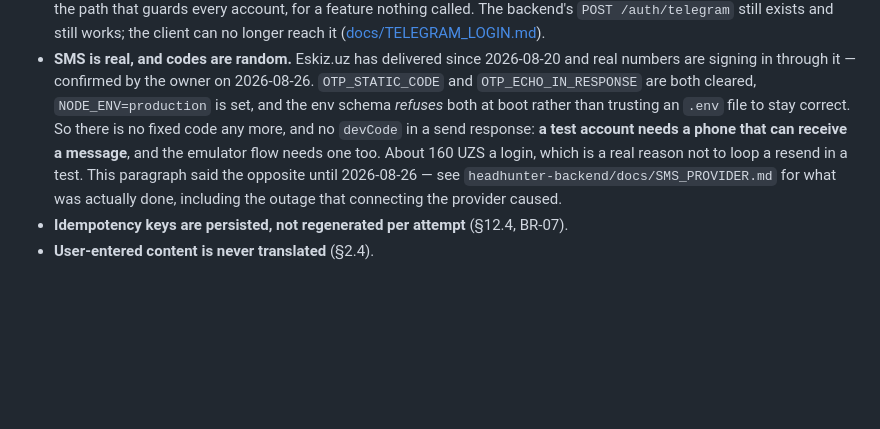
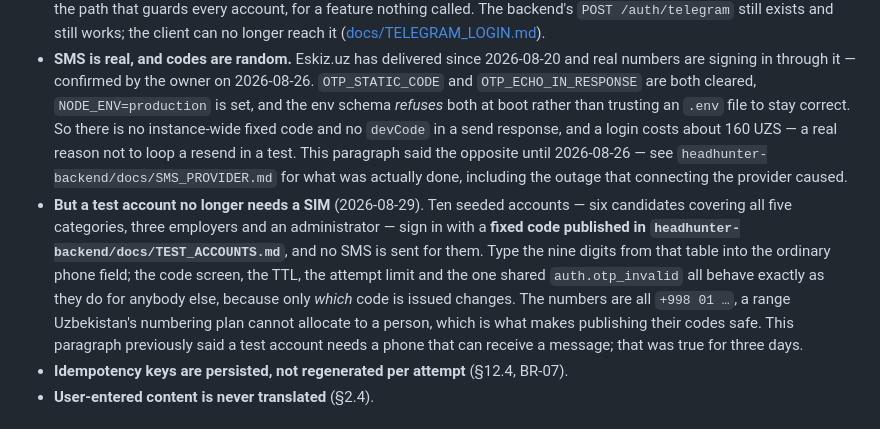
Before and after one commit to sherali-abdukakhkharov/headhunter-app, a Markdown page: CLAUDE.md, the part around the change. Rendered like a GitHub page; blank space fills up the shorter version.

Commit message:
Point testers at the seeded accounts, not at a SIM card
CLAUDE.md said a test account needs a phone that can receive a message.
That was true for three days: headhunter-backend now seeds ten accounts
with fixed codes published in docs/TEST_ACCOUNTS.md, on numbers
Uzbekistan cannot allocate to a person.

The SMS paragraph itself stays — Eskiz is still live, codes for real
numbers are still random, and a login still costs about 160 UZS. What
changed is only that a tester no longer needs one.

Co-Authored-By: Claude Opus 5 <noreply@anthropic.com>

```diff
--- a/CLAUDE.md
+++ b/CLAUDE.md
@@ -175,13 +175,23 @@ device. See `test/core/design/semantics_test.dart`.
   2026-08-20 and real numbers are signing in through it — confirmed by the owner
   on 2026-08-26. `OTP_STATIC_CODE` and `OTP_ECHO_IN_RESPONSE` are both cleared,
   `NODE_ENV=production` is set, and the env schema *refuses* both at boot rather
-  than trusting an `.env` file to stay correct. So there is no fixed code any
-  more, and no `devCode` in a send response: **a test account needs a phone that
-  can receive a message**, and the emulator flow needs one too. About 160 UZS a
-  login, which is a real reason not to loop a resend in a test.
+  than trusting an `.env` file to stay correct. So there is no instance-wide fixed
+  code and no `devCode` in a send response, and a login costs about 160 UZS —
+  a real reason not to loop a resend in a test.
   This paragraph said the opposite until 2026-08-26 — see
   `headhunter-backend/docs/SMS_PROVIDER.md` for what was actually done, including
   the outage that connecting the provider caused.
+- **But a test account no longer needs a SIM** (2026-08-29). Ten seeded accounts —
+  six candidates covering all five categories, three employers and an administrator —
+  sign in with a **fixed code published in
+  `headhunter-backend/docs/TEST_ACCOUNTS.md`**, and no SMS is sent for them. Type
+  the nine digits from that table into the ordinary phone field; the code screen,
+  the TTL, the attempt limit and the one shared `auth.otp_invalid` all behave
+  exactly as they do for anybody else, because only *which* code is issued changes.
+  The numbers are all `+998 01 …`, a range Uzbekistan's numbering plan cannot
+  allocate to a person, which is what makes publishing their codes safe. This
+  paragraph previously said a test account needs a phone that can receive a
+  message; that was true for three days.
 - **Idempotency keys are persisted, not regenerated per attempt** (§12.4, BR-07).
 - **User-entered content is never translated** (§2.4).
 
```
